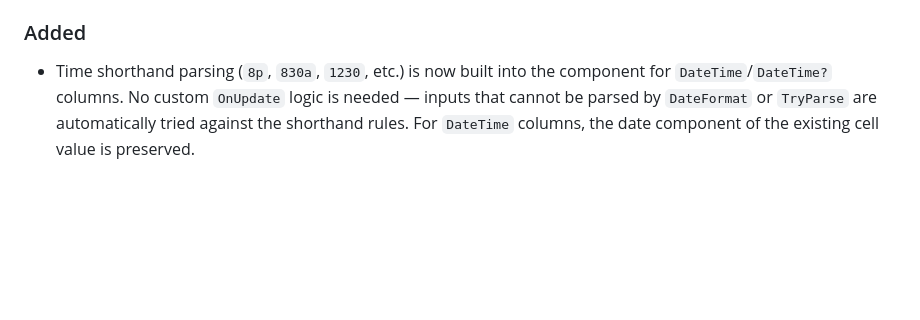
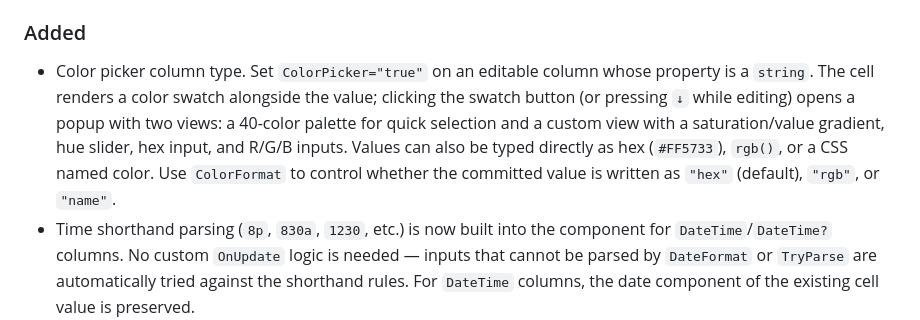
Before and after one commit to bradruga/nxgrid, a Markdown page: CHANGELOG.md, the part around the change. Rendered like a GitHub page; blank space fills up the shorter version.

Commit message:
Color picker changelog edit

```diff
--- a/CHANGELOG.md
+++ b/CHANGELOG.md
@@ -14,6 +14,7 @@ and this project adheres to [Semantic Versioning](https://semver.org/spec/v2.0.0
 
 ### Added
 
+- Color picker column type. Set `ColorPicker="true"` on an editable column whose property is a `string`. The cell renders a color swatch alongside the value; clicking the swatch button (or pressing `↓` while editing) opens a popup with two views: a 40-color palette for quick selection and a custom view with a saturation/value gradient, hue slider, hex input, and R/G/B inputs. Values can also be typed directly as hex (`#FF5733`), `rgb()`, or a CSS named color. Use `ColorFormat` to control whether the committed value is written as `"hex"` (default), `"rgb"`, or `"name"`.
 - Time shorthand parsing (`8p`, `830a`, `1230`, etc.) is now built into the component for `DateTime`/`DateTime?` columns. No custom `OnUpdate` logic is needed — inputs that cannot be parsed by `DateFormat` or `TryParse` are automatically tried against the shorthand rules. For `DateTime` columns, the date component of the existing cell value is preserved.
 - `TimeOnly`/`TimeOnly?` property types are now supported. `DateFormat`, shorthand parsing, and standard `TimeOnly.TryParse` all work the same way as for `DateTime` columns.
 
```
